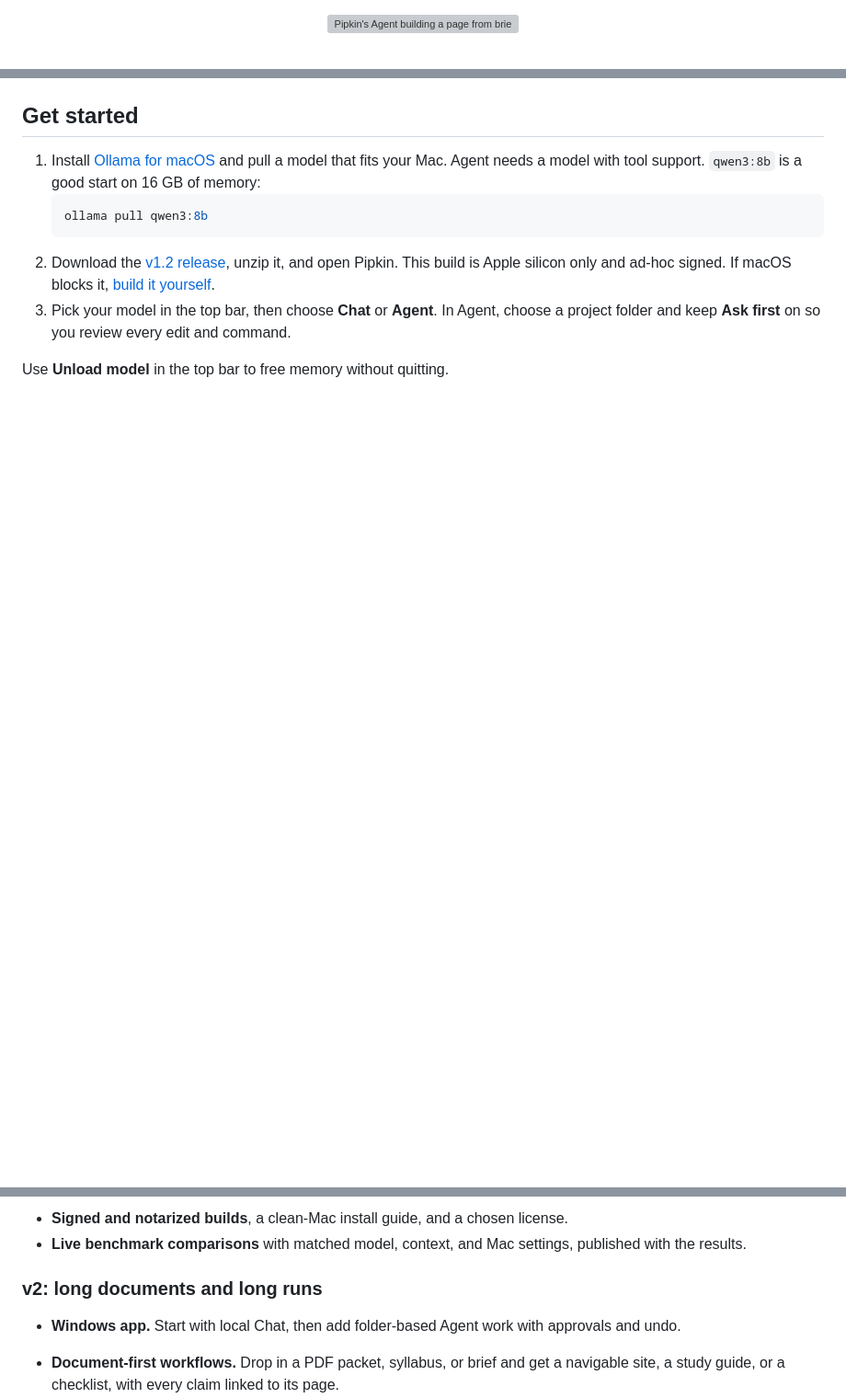
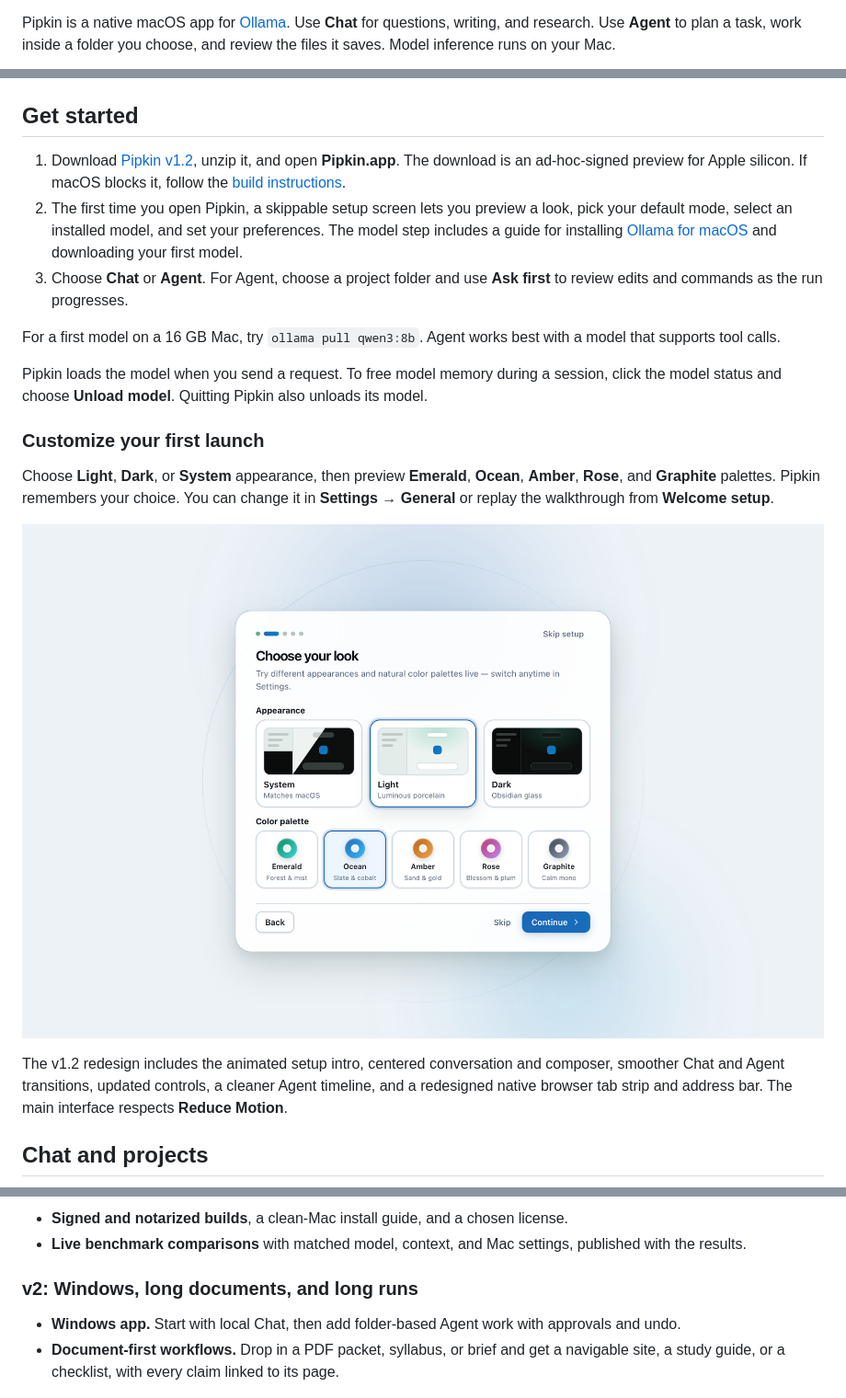
Before and after one commit to garywu000/pipkin, a Markdown page: README.md, 3 parts joined by grey strips. Shown at 92% size. GitHub-like rendering; pictures changed too: docs/screenshots/customize.png (added); blank space fills up the shorter version; grey boxes are pictures that could not be loaded.

```diff
--- a/README.md
+++ b/README.md
@@ -12,7 +13,5 @@ Turn your own files into finished work with a model that runs on your machine.</
   <a href="#build-from-source">Build from source</a>
 </p>
 
-<p align="center">
-  <img src="docs/screenshots/agent-approval.png" alt="Pipkin's Agent building a page from brief.md: a three-step plan, a thought summary, and an approval card showing the proposed index.html" width="900">
-</p>
+Pipkin is a native macOS app for [Ollama](https://ollama.com). Use **Chat** for questions, writing, and research. Use **Agent** to plan a task, work inside a folder you choose, and review the files it saves. Model inference runs on your Mac.
 
@@ -41,11 +19,21 @@ The goal is narrow on purpose: help a mid-size local model, on an ordinary Mac,
 
 ## Get started
 
-1. Install [Ollama for macOS](https://ollama.com/download/mac) and pull a model that fits your Mac. Agent needs a model with tool support. `qwen3:8b` is a good start on 16 GB of memory:
-   ~~~sh
-   ollama pull qwen3:8b
-   ~~~
-2. Download the [v1.2 release](https://github.com/garywu000/pipkin/releases/tag/v1.2.0), unzip it, and open Pipkin. This build is Apple silicon only and ad-hoc signed. If macOS blocks it, [build it yourself](#build-from-source).
-3. Pick your model in the top bar, then choose **Chat** or **Agent**. In Agent, choose a project folder and keep **Ask first** on so you review every edit and command.
+1. Download [Pipkin v1.2](https://github.com/garywu000/pipkin/releases/tag/v1.2.0), unzip it, and open **Pipkin.app**. The download is an ad-hoc-signed preview for Apple silicon. If macOS blocks it, follow the [build instructions](#build-from-source).
+2. The first time you open Pipkin, a skippable setup screen lets you preview a look, pick your default mode, select an installed model, and set your preferences. The model step includes a guide for installing [Ollama for macOS](https://ollama.com/download/mac) and downloading your first model.
+3. Choose **Chat** or **Agent**. For Agent, choose a project folder and use **Ask first** to review edits and commands as the run progresses.
 
-Use **Unload model** in the top bar to free memory without quitting.
+For a first model on a 16 GB Mac, try `ollama pull qwen3:8b`. Agent works best with a model that supports tool calls.
+
+Pipkin loads the model when you send a request. To free model memory during a session, click the model status and choose **Unload model**. Quitting Pipkin also unloads its model.
+
+### Customize your first launch
+
+Choose **Light**, **Dark**, or **System** appearance, then preview **Emerald**, **Ocean**, **Amber**, **Rose**, and **Graphite** palettes. Pipkin remembers your choice. You can change it in **Settings → General** or replay the walkthrough from **Welcome setup**.
+
+![Pipkin’s first-launch Choose your look screen with three appearance options and five color palettes](docs/screenshots/customize.png)
+
+The v1.2 redesign includes the animated setup intro, centered conversation and composer, smoother Chat and Agent transitions, updated controls, a cleaner Agent timeline, and a redesigned native browser tab strip and address bar. The main interface respects **Reduce Motion**.
+
+## Chat and projects
+
@@ -127,10 +119,9 @@ Pipkin's bet: the most useful local agent is the one that **finishes**. Each rel
 - **Signed and notarized builds**, a clean-Mac install guide, and a chosen license.
 - **Live benchmark comparisons** with matched model, context, and Mac settings, published with the results.
 
-### v2: long documents and long runs
+### v2: Windows, long documents, and long runs
 
 - **Windows app.** Start with local Chat, then add folder-based Agent work with approvals and undo.
-
 - **Document-first workflows.** Drop in a PDF packet, syllabus, or brief and get a navigable site, a study guide, or a checklist, with every claim linked to its page.
 - **Working memory that survives trimming.** The agent keeps short notes of what it has learned, so it stops re-reading files it already read.
 - **Memory-pressure awareness.** Pipkin shows when the Mac is under pressure and pauses or unloads the model before the system starts swapping.
```
Also changed, not shown: other parts of README.md (+37 -53 lines), docs/screenshots/chat.png, docs/screenshots/harness.png (added), docs/screenshots/model-memory.png (added), 2 other files.
